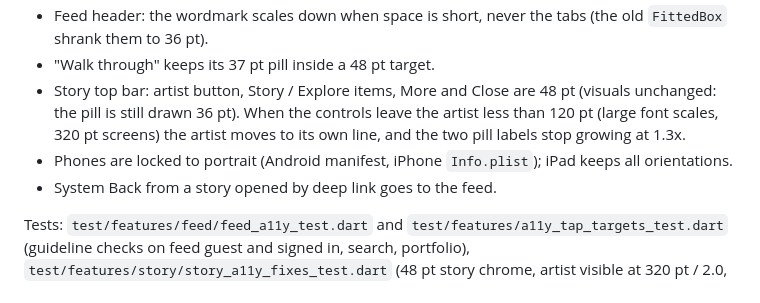
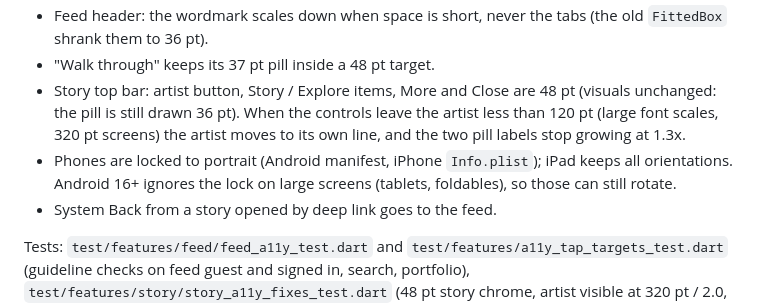
Before and after one commit to chestnutcone/photo_walkthrough_app, a Markdown page: docs/review/a11y-triage.md, the part around the change. Drawn GitHub-style.

```diff
--- a/docs/review/a11y-triage.md
+++ b/docs/review/a11y-triage.md
@@ -16,7 +16,8 @@ to regenerate the file.
 - Story top bar: artist button, Story / Explore items, More and Close are 48 pt (visuals unchanged: the pill is still drawn
   36 pt). When the controls leave the artist less than 120 pt (large font scales, 320 pt screens) the artist moves to its own
   line, and the two pill labels stop growing at 1.3x.
-- Phones are locked to portrait (Android manifest, iPhone `Info.plist`); iPad keeps all orientations.
+- Phones are locked to portrait (Android manifest, iPhone `Info.plist`); iPad keeps all orientations. Android 16+ ignores the
+  lock on large screens (tablets, foldables), so those can still rotate.
 - System Back from a story opened by deep link goes to the feed.
 
 Tests: `test/features/feed/feed_a11y_test.dart` and `test/features/a11y_tap_targets_test.dart` (guideline checks on feed guest and
```
Also changed, not shown: docs/deploy.md (+17 -5 lines), docs/security/threat-model.md (+16 -4 lines).
